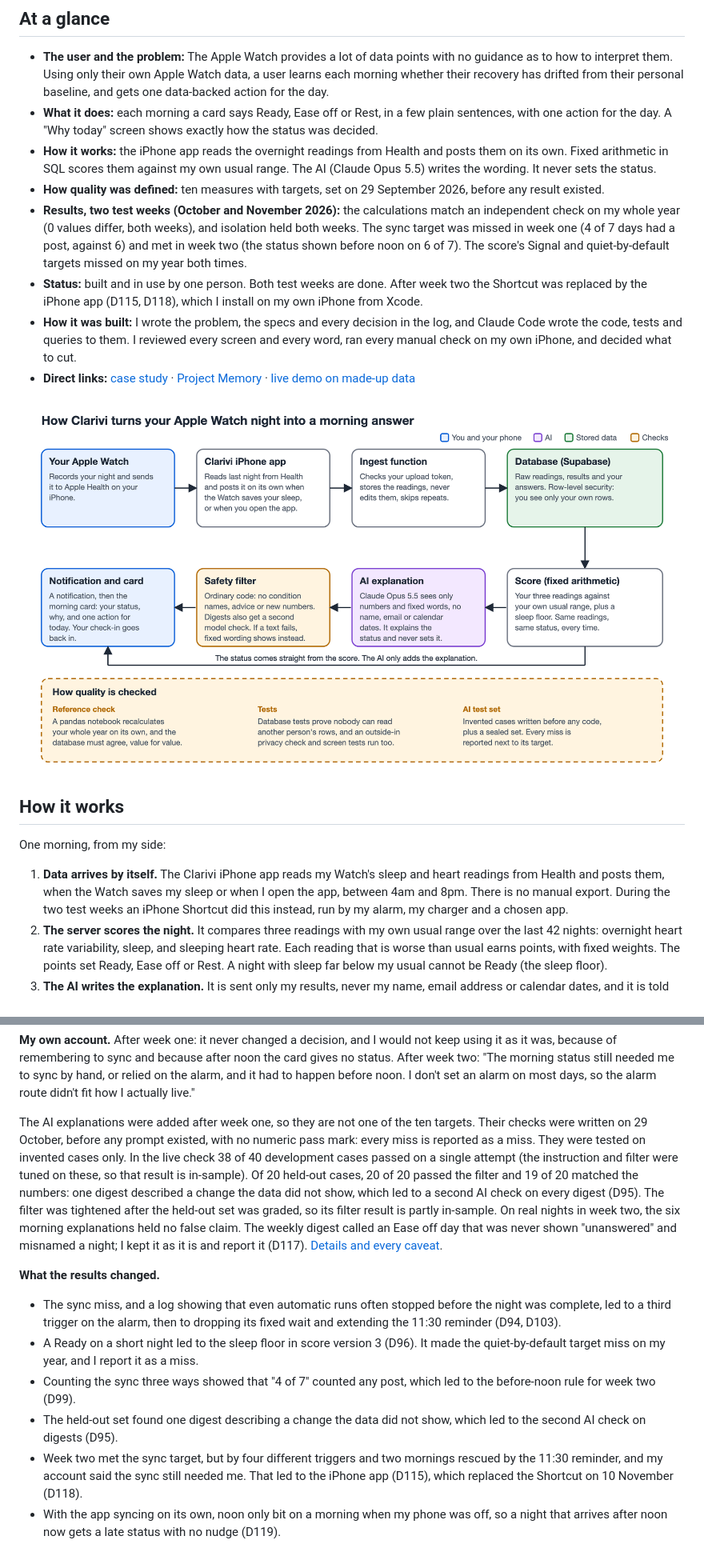
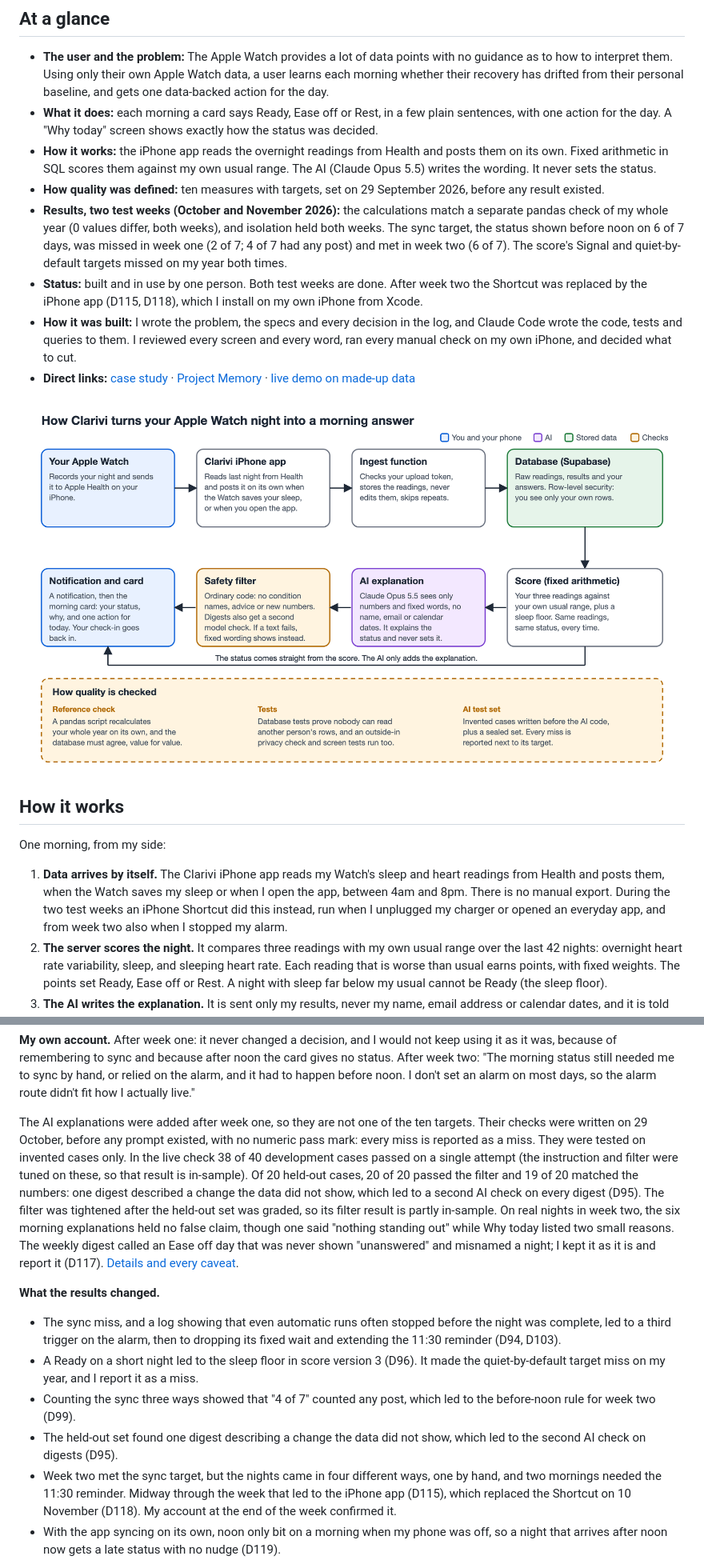
Before and after one commit to sabinejoseph8/Apple-Health, a Markdown page: README.md, 2 parts joined by grey strips. Shown at 80% size. Drawn GitHub-style; pictures changed too: docs/architecture.png.

```diff
--- a/README.md
+++ b/README.md
@@ -29,7 +29,7 @@ https://github.com/user-attachments/assets/b49f8721-7d24-4163-85a5-753b05a20791
 - **What it does:** each morning a card says Ready, Ease off or Rest, in a few plain sentences, with one action for the day. A "Why today" screen shows exactly how the status was decided.
 - **How it works:** the iPhone app reads the overnight readings from Health and posts them on its own. Fixed arithmetic in SQL scores them against my own usual range. The AI (Claude Opus 5.5) writes the wording. It never sets the status.
 - **How quality was defined:** ten measures with targets, set on 29 September 2026, before any result existed.
-- **Results, two test weeks (October and November 2026):** the calculations match an independent check on my whole year (0 values differ, both weeks), and isolation held both weeks. The sync target was missed in week one (4 of 7 days had a post, against 6) and met in week two (the status shown before noon on 6 of 7). The score's Signal and quiet-by-default targets missed on my year both times.
+- **Results, two test weeks (October and November 2026):** the calculations match a separate pandas check of my whole year (0 values differ, both weeks), and isolation held both weeks. The sync target, the status shown before noon on 6 of 7 days, was missed in week one (2 of 7; 4 of 7 had any post) and met in week two (6 of 7). The score's Signal and quiet-by-default targets missed on my year both times.
 - **Status:** built and in use by one person. Both test weeks are done. After week two the Shortcut was replaced by the iPhone app (D115, D118), which I install on my own iPhone from Xcode.
 - **How it was built:** I wrote the problem, the specs and every decision in the log, and Claude Code wrote the code, tests and queries to them. I reviewed every screen and every word, ran every manual check on my own iPhone, and decided what to cut.
 - **Direct links:** [case study](https://claude.ai/artifact/KMTsEC7RWHn3aHfmUtYFaC) · [Project Memory](https://claude.ai/artifact/5Aw5x3PYAro7pDXQRkapTe) · [live demo on made-up data](https://apple-health-rust.vercel.app)
@@ -40,7 +40,7 @@ https://github.com/user-attachments/assets/b49f8721-7d24-4163-85a5-753b05a20791
 
 One morning, from my side:
 
-1. **Data arrives by itself.** The Clarivi iPhone app reads my Watch's sleep and heart readings from Health and posts them, when the Watch saves my sleep or when I open the app, between 4am and 8pm. There is no manual export. During the two test weeks an iPhone Shortcut did this instead, run by my alarm, my charger and a chosen app.
+1. **Data arrives by itself.** The Clarivi iPhone app reads my Watch's sleep and heart readings from Health and posts them, when the Watch saves my sleep or when I open the app, between 4am and 8pm. There is no manual export. During the two test weeks an iPhone Shortcut did this instead, run when I unplugged my charger or opened an everyday app, and from week two also when I stopped my alarm.
 2. **The server scores the night.** It compares three readings with my own usual range over the last 42 nights: overnight heart rate variability, sleep, and sleeping heart rate. Each reading that is worse than usual earns points, with fixed weights. The points set Ready, Ease off or Rest. A night with sleep far below my usual cannot be Ready (the sleep floor).
 3. **The AI writes the explanation.** It is sent only my results, never my name, email address or calendar dates, and it is told the status as a fact. A word filter checks the text, and for the weekly digest a second AI call checks every claim against the data. If anything fails, fixed wording appears instead.
 4. **I see the card.** A notification opens it. I answer "How do you feel today?" before the status shows, so the answer cannot be swayed by it and can be compared with it later. On days with a change, an 8pm question asks whether I followed the nudge.
@@ -101,14 +101,14 @@ Before any result, the test shrank from four people over 28 days to one person o
 
 **My own account.** After week one: it never changed a decision, and I would not keep using it as it was, because of remembering to sync and because after noon the card gives no status. After week two: "The morning status still needed me to sync by hand, or relied on the alarm, and it had to happen before noon. I don't set an alarm on most days, so the alarm route didn't fit how I actually live."
 
-The AI explanations were added after week one, so they are not one of the ten targets. Their checks were written on 29 October, before any prompt existed, with no numeric pass mark: every miss is reported as a miss. They were tested on invented cases only. In the live check 38 of 40 development cases passed on a single attempt (the instruction and filter were tuned on these, so that result is in-sample). Of 20 held-out cases, 20 of 20 passed the filter and 19 of 20 matched the numbers: one digest described a change the data did not show, which led to a second AI check on every digest (D95). The filter was tightened after the held-out set was graded, so its filter result is partly in-sample. On real nights in week two, the six morning explanations held no false claim. The weekly digest called an Ease off day that was never shown "unanswered" and misnamed a night; I kept it as it is and report it (D117). [Details and every caveat](docs/evaluation.md).
+The AI explanations were added after week one, so they are not one of the ten targets. Their checks were written on 29 October, before any prompt existed, with no numeric pass mark: every miss is reported as a miss. They were tested on invented cases only. In the live check 38 of 40 development cases passed on a single attempt (the instruction and filter were tuned on these, so that result is in-sample). Of 20 held-out cases, 20 of 20 passed the filter and 19 of 20 matched the numbers: one digest described a change the data did not show, which led to a second AI check on every digest (D95). The filter was tightened after the held-out set was graded, so its filter result is partly in-sample. On real nights in week two, the six morning explanations held no false claim, though one said "nothing standing out" while Why today listed two small reasons. The weekly digest called an Ease off day that was never shown "unanswered" and misnamed a night; I kept it as it is and report it (D117). [Details and every caveat](docs/evaluation.md).
 
 **What the results changed.**
 - The sync miss, and a log showing that even automatic runs often stopped before the night was complete, led to a third trigger on the alarm, then to dropping its fixed wait and extending the 11:30 reminder (D94, D103).
 - A Ready on a short night led to the sleep floor in score version 3 (D96). It made the quiet-by-default target miss on my year, and I report it as a miss.
 - Counting the sync three ways showed that "4 of 7" counted any post, which led to the before-noon rule for week two (D99).
 - The held-out set found one digest describing a change the data did not show, which led to the second AI check on digests (D95).
-- Week two met the sync target, but by four different triggers and two mornings rescued by the 11:30 reminder, and my account said the sync still needed me. That led to the iPhone app (D115), which replaced the Shortcut on 10 November (D118).
+- Week two met the sync target, but the nights came in four different ways, one by hand, and two mornings needed the 11:30 reminder. Midway through the week that led to the iPhone app (D115), which replaced the Shortcut on 10 November (D118). My account at the end of the week confirmed it.
 - With the app syncing on its own, noon only bit on a morning when my phone was off, so a night that arrives after noon now gets a late status with no nudge (D119).
 
 **How blind was it?** Not very. One builder, one counter, the rules written first and rerunnable, and nobody else checked the counts.
```
Also changed, not shown: other parts of README.md (+3 -3 lines), docs/evaluation.md (+4 -4 lines), docs/mvp.md (+2 -2 lines), 5 other files.
